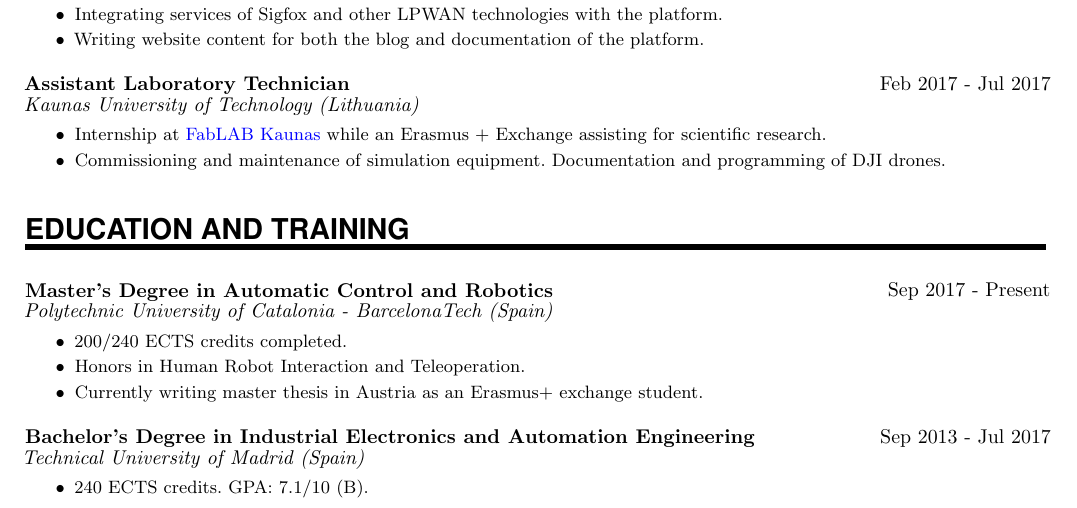
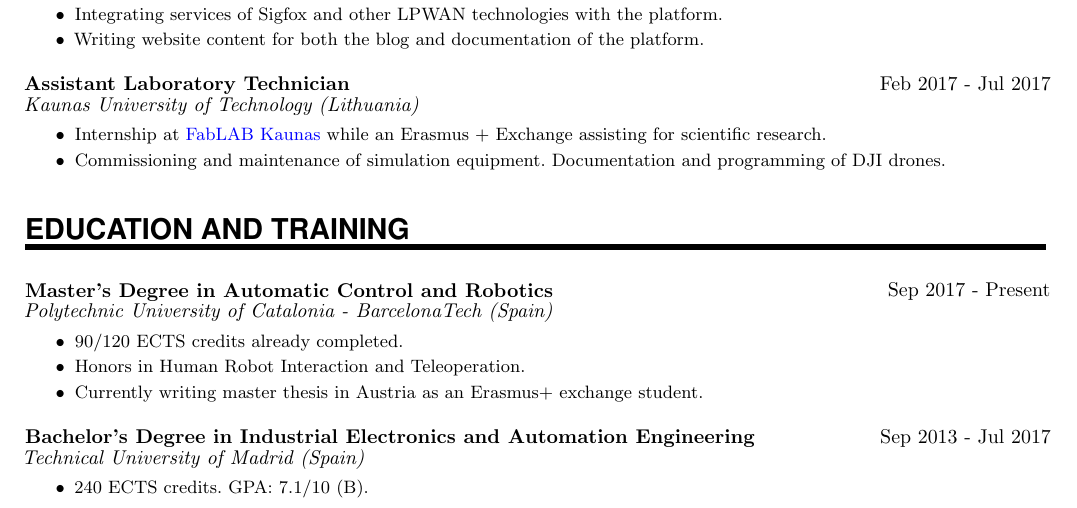
Before and after one commit to alvarozornoza/AlvaroZornoza_CV, a LaTeX CV (AlvaroZornoza_CV.tex): part of page 1 of 2, cut so that both start at the same text. Compiled offline with pdfLaTeX.

Commit message:
Mistake in number of credits

```diff
--- a/AlvaroZornoza_CV.tex
+++ b/AlvaroZornoza_CV.tex
@@ -184,7 +184,7 @@
 \NewPart{Education and training}{}
 
 \EducationEntrya{Master’s Degree in Automatic Control and Robotics }{Sep 2017 - Present}{Polytechnic University of Catalonia - BarcelonaTech (Spain)}{\begin{itemize}
-\item 200/240 ECTS credits completed.
+\item 90/120 ECTS credits already completed.
 \item Honors in Human Robot Interaction and Teleoperation.
 \item Currently writing master thesis in Austria as an Erasmus+ exchange student.
 \end{itemize}}
```
